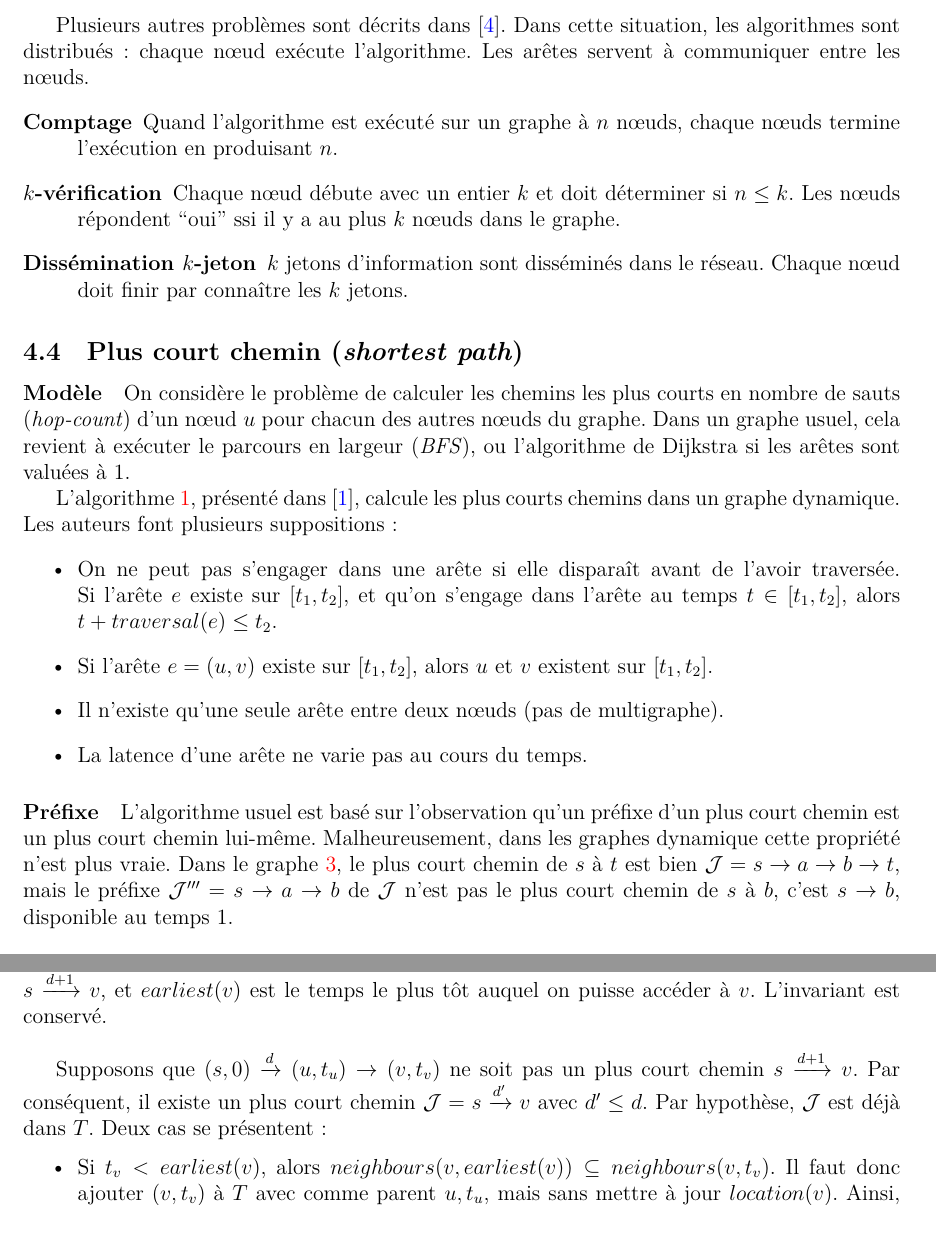
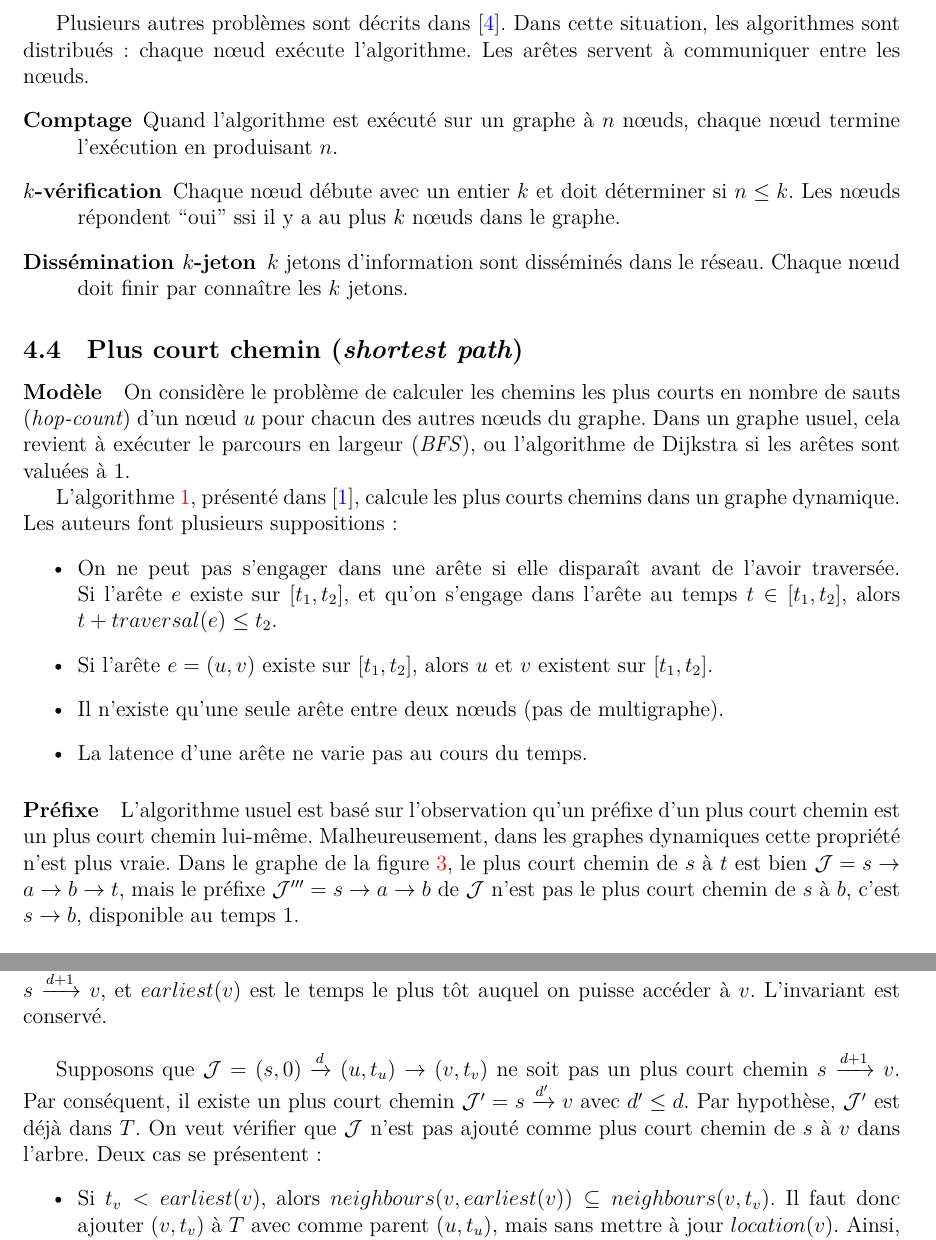
Before and after one commit to MisterDA/tre-dynamic-graphs, a LaTeX document (tre.tex): two parts of pages 6 and 8 of 13, joined at a grey line, cut so that both start at the same text. Compiled offline with XeLaTeX.

Commit message:
Fixes, typos

```diff
--- a/tre.tex
+++ b/tre.tex
@@ -412,7 +412,7 @@ algorithmes sont distribués~: chaque nœud exécute l'algorithme. Les
 arêtes servent à communiquer entre les nœuds.
 \begin{description}
 \item[Comptage] Quand l'algorithme est exécuté sur un graphe à \(n\)
-  nœuds, chaque nœuds termine l'exécution en produisant \(n\).
+  nœuds, chaque nœud termine l'exécution en produisant \(n\).
 \item[\(k\)-vérification] Chaque nœud débute avec un entier \(k\) et
   doit déterminer si \(n \leq k\). Les nœuds répondent ``oui'' ssi il
   y a au plus \(k\) nœuds dans le graphe.
@@ -449,9 +449,9 @@ suppositions~:
 \paragraph{Préfixe}
 L'algorithme usuel est basé sur l'observation qu'un préfixe d'un plus
 court chemin est un plus court chemin lui-même. Malheureusement, dans
-les graphes dynamique cette propriété n'est plus vraie. Dans le
-graphe~\ref{fig:shortest_path_prefix}, le plus court chemin de \(s\) à
-\(t\) est bien
+les graphes dynamiques cette propriété n'est plus vraie. Dans le
+graphe de la figure~\ref{fig:shortest_path_prefix}, le plus court
+chemin de \(s\) à \(t\) est bien
 \(\mathcal{J} = s \rightarrow a \rightarrow b \rightarrow t\), mais le
 préfixe \(\mathcal{J'''} = s \rightarrow a \rightarrow b\) de
 \(\mathcal{J}\) n'est pas le plus court chemin de \(s\) à \(b\), c'est
@@ -602,17 +602,19 @@ parent \((u, t_u)\), \(location(v)\) pointe vers un plus court chemin
 \(s \xrightarrow{d+1} v\), et \(earliest(v)\) est le temps le plus tôt
 auquel on puisse accéder à \(v\). L'invariant est conservé.\\
 
-Supposons que \((s, 0) \xrightarrow{d} (u, t_u) \rightarrow (v, t_v)\)
+Supposons que
+\(\mathcal{J} = (s, 0) \xrightarrow{d} (u, t_u) \rightarrow (v, t_v)\)
 ne soit pas un plus court chemin \(s \xrightarrow{d+1} v\). Par
 conséquent, il existe un plus court chemin
-\(\mathcal{J} = s \xrightarrow{d'} v\) avec \(d' \leq d\). Par
-hypothèse, \(\mathcal{J}\) est déjà dans \(T\). Deux cas se
-présentent~:
+\(\mathcal{J}' = s \xrightarrow{d'} v\) avec \(d' \leq d\). Par
+hypothèse, \(\mathcal{J}'\) est déjà dans \(T\). On veut vérifier que
+\(\mathcal{J}\) n'est pas ajouté comme plus court chemin de \(s\) à
+\(v\) dans l'arbre. Deux cas se présentent~:
 \begin{itemize}
 \item Si \(t_v < earliest(v)\), alors
   \(neighbours(v, earliest(v)) \subseteq neighbours(v, t_v)\). Il faut
-  donc ajouter \((v, t_v)\) à \(T\) avec comme parent \(u, t_u\), mais
-  sans mettre à jour \(location(v)\). Ainsi, \(location(v)\)
+  donc ajouter \((v, t_v)\) à \(T\) avec comme parent \((u, t_u)\),
+  mais sans mettre à jour \(location(v)\). Ainsi, \(location(v)\)
   continuera de pointer vers un plus court chemin
   \(s \xrightarrow{d'} v\). S'il existe un voisin \((w, t)\) de
   \((v, t_v)\) accessible seulement sur \([t_v, earliest(v)[\), alors
```
Also changed, not shown: Makefile, tre.pdf, tre.tex (35 more changed lines).
